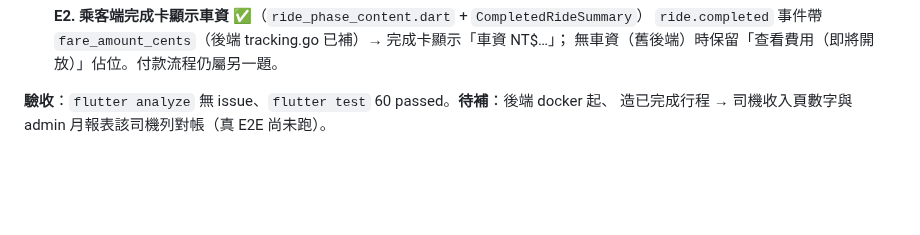
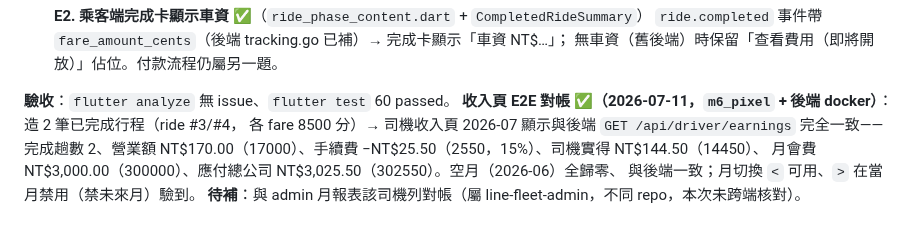
Before and after one commit to thothawei/fleet-app, a Markdown page: docs/TODO.md, the part around the change. Drawn GitHub-style; blank space fills up the shorter version.

Commit message:
docs: 回填司機收入頁 E1 E2E 對帳證據
造 2 筆已完成行程 → 收入頁 2026-07 數字與後端 GET /api/driver/earnings
完全一致（趟數 2、營業額 170、手續費 25.50、實得 144.50、應付總公司 3025.50）；
空月歸零、禁未來月驗到。admin 月報表跨端對帳仍待（不同 repo）。

Co-Authored-By: Claude Opus 4.8 <noreply@anthropic.com>

```diff
--- a/docs/TODO.md
+++ b/docs/TODO.md
@@ -117,5 +117,10 @@
       `ride.completed` 事件帶 `fare_amount_cents`（後端 tracking.go 已補）→ 完成卡顯示「車資 NT$…」；
       無車資（舊後端）時保留「查看費用（即將開放）」佔位。付款流程仍屬另一題。
 
-**驗收**：`flutter analyze` 無 issue、`flutter test` 60 passed。**待補**：後端 docker 起、
-造已完成行程 → 司機收入頁數字與 admin 月報表該司機列對帳（真 E2E 尚未跑）。
+**驗收**：`flutter analyze` 無 issue、`flutter test` 60 passed。
+**收入頁 E2E 對帳 ✅（2026-07-11，`m6_pixel` + 後端 docker）**：造 2 筆已完成行程（ride #3/#4，
+各 fare 8500 分）→ 司機收入頁 2026-07 顯示與後端 `GET /api/driver/earnings` 完全一致——
+完成趟數 2、營業額 NT$170.00（17000）、手續費 −NT$25.50（2550，15%）、司機實得 NT$144.50（14450）、
+月會費 NT$3,000.00（300000）、應付總公司 NT$3,025.50（302550）。空月（2026-06）全歸零、
+與後端一致；月切換 `<` 可用、`>` 在當月禁用（禁未來月）驗到。
+**待補**：與 admin 月報表該司機列對帳（屬 line-fleet-admin，不同 repo，本次未跨端核對）。
```
